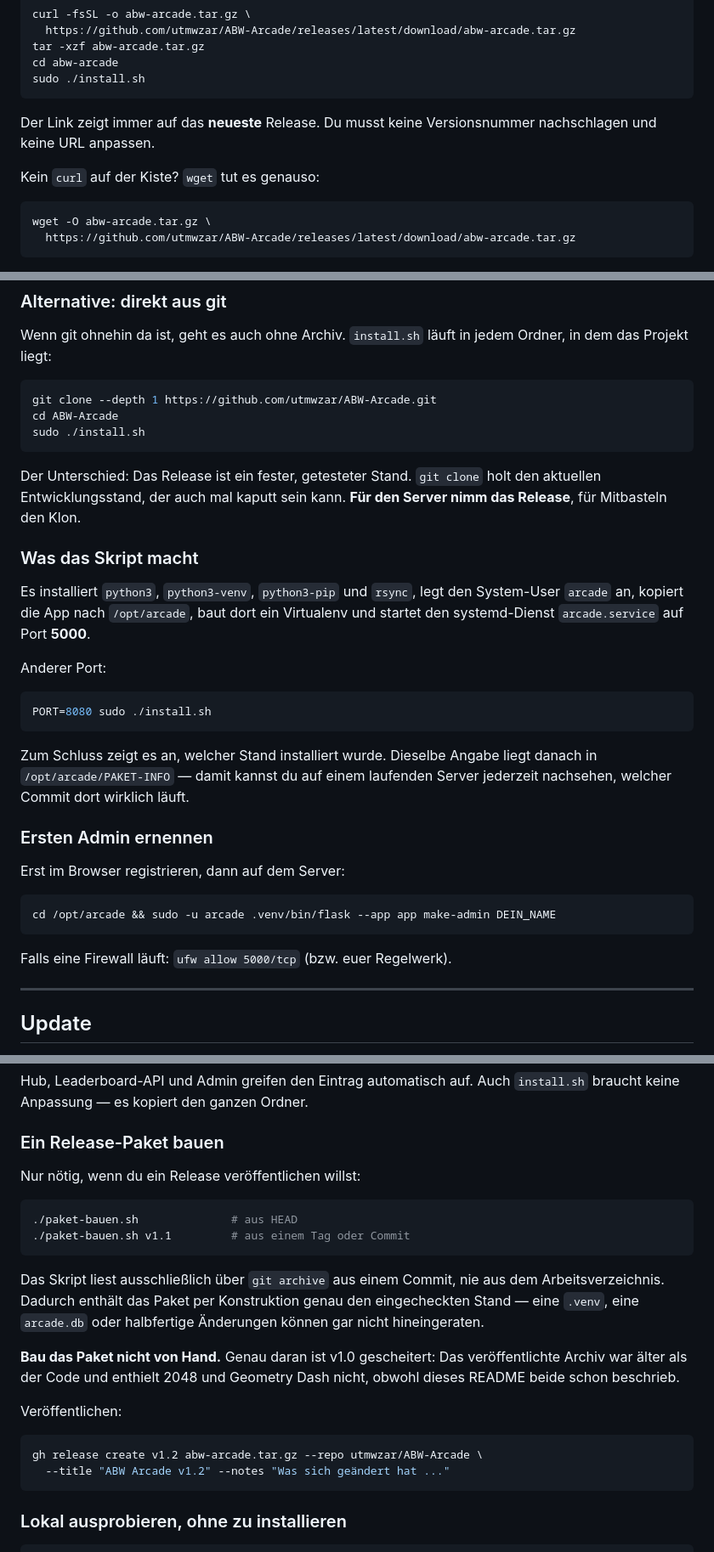
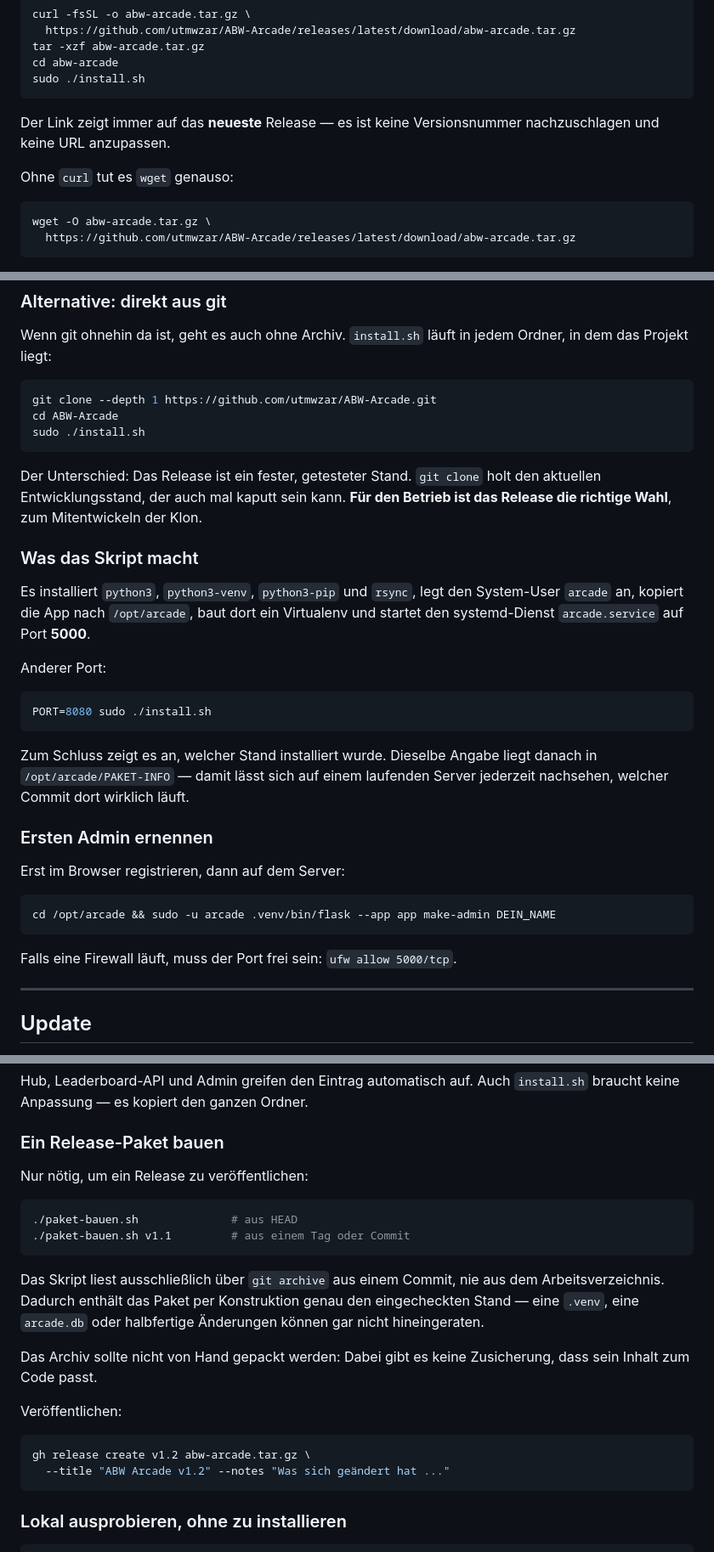
Before and after one commit to utmwzar/ABW-Arcade, a Markdown page: README.md, 3 parts joined by grey strips. Shown at 85% size. Rendered like a GitHub page.

Commit message:
README entpersonalisieren
Der Text war an den Betreiber gerichtet statt an Leser des Projekts.
Zweite Person durchgaengig entfernt, 'euer Regelwerk' neutralisiert und
einen Abschnitt mit Projektinterna gestrichen, der in einem oeffentlichen
README nichts zu suchen hat.

--repo aus dem gh-release-Beispiel entfernt; gh nimmt ohnehin das Repo des
aktuellen Verzeichnisses.

````diff
--- a/README.md
+++ b/README.md
@@ -25,10 +25,10 @@ cd abw-arcade
 sudo ./install.sh
 ```
 
-Der Link zeigt immer auf das **neueste** Release. Du musst keine
-Versionsnummer nachschlagen und keine URL anpassen.
+Der Link zeigt immer auf das **neueste** Release — es ist keine
+Versionsnummer nachzuschlagen und keine URL anzupassen.
 
-Kein `curl` auf der Kiste? `wget` tut es genauso:
+Ohne `curl` tut es `wget` genauso:
 
 ```bash
 wget -O abw-arcade.tar.gz \
@@ -48,7 +48,7 @@ sudo ./install.sh
 
 Der Unterschied: Das Release ist ein fester, getesteter Stand. `git clone`
 holt den aktuellen Entwicklungsstand, der auch mal kaputt sein kann. **Für
-den Server nimm das Release**, für Mitbasteln den Klon.
+den Betrieb ist das Release die richtige Wahl**, zum Mitentwickeln der Klon.
 
 ### Was das Skript macht
 
@@ -63,7 +63,7 @@ PORT=8080 sudo ./install.sh
 ```
 
 Zum Schluss zeigt es an, welcher Stand installiert wurde. Dieselbe Angabe
-liegt danach in `/opt/arcade/PAKET-INFO` — damit kannst du auf einem
+liegt danach in `/opt/arcade/PAKET-INFO` — damit lässt sich auf einem
 laufenden Server jederzeit nachsehen, welcher Commit dort wirklich läuft.
 
 ### Ersten Admin ernennen
@@ -74,7 +74,7 @@ Erst im Browser registrieren, dann auf dem Server:
 cd /opt/arcade && sudo -u arcade .venv/bin/flask --app app make-admin DEIN_NAME
 ```
 
-Falls eine Firewall läuft: `ufw allow 5000/tcp` (bzw. euer Regelwerk).
+Falls eine Firewall läuft, muss der Port frei sein: `ufw allow 5000/tcp`.
 
 ---
 
@@ -201,7 +201,7 @@ Hub, Leaderboard-API und Admin greifen den Eintrag automatisch auf. Auch
 
 ### Ein Release-Paket bauen
 
-Nur nötig, wenn du ein Release veröffentlichen willst:
+Nur nötig, um ein Release zu veröffentlichen:
 
 ```bash
 ./paket-bauen.sh              # aus HEAD
@@ -213,14 +213,13 @@ dem Arbeitsverzeichnis. Dadurch enthält das Paket per Konstruktion genau den
 eingecheckten Stand — eine `.venv`, eine `arcade.db` oder halbfertige
 Änderungen können gar nicht hineingeraten.
 
-**Bau das Paket nicht von Hand.** Genau daran ist v1.0 gescheitert: Das
-veröffentlichte Archiv war älter als der Code und enthielt 2048 und Geometry
-Dash nicht, obwohl dieses README beide schon beschrieb.
+Das Archiv sollte nicht von Hand gepackt werden: Dabei gibt es keine
+Zusicherung, dass sein Inhalt zum Code passt.
 
 Veröffentlichen:
 
 ```bash
-gh release create v1.2 abw-arcade.tar.gz --repo utmwzar/ABW-Arcade \
+gh release create v1.2 abw-arcade.tar.gz \
   --title "ABW Arcade v1.2" --notes "Was sich geändert hat ..."
 ```
 
````
